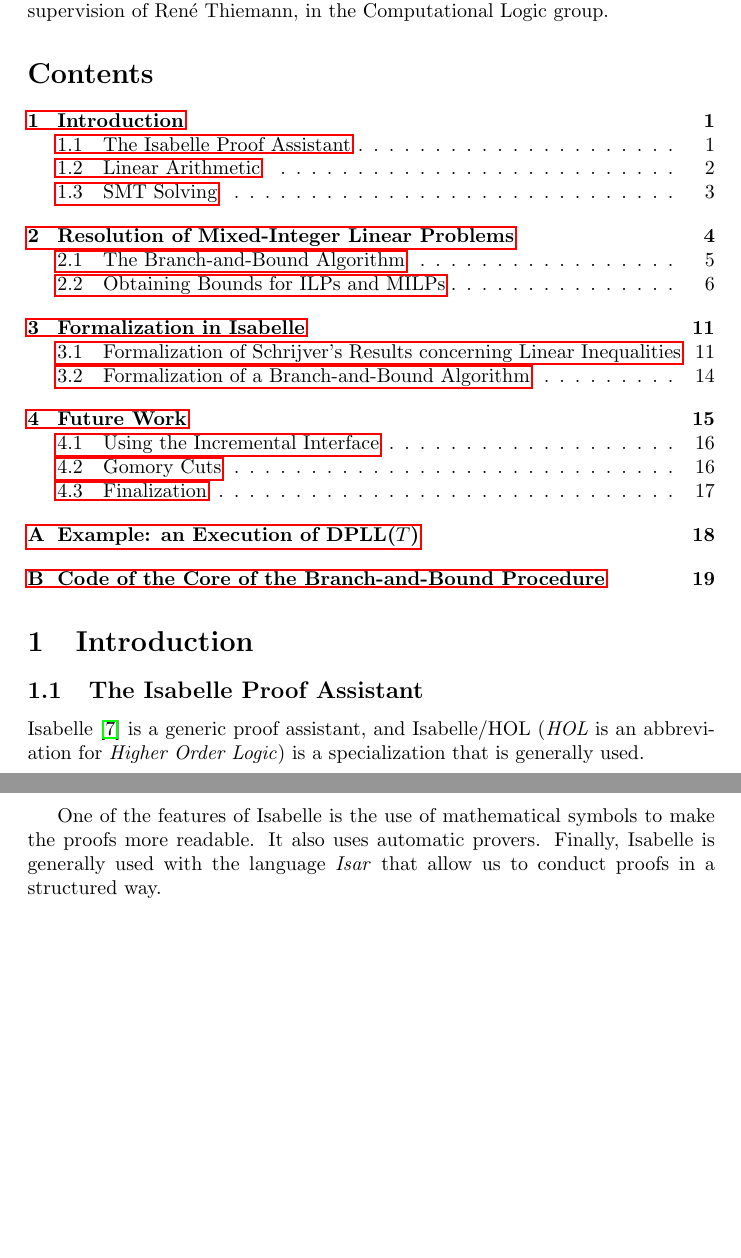
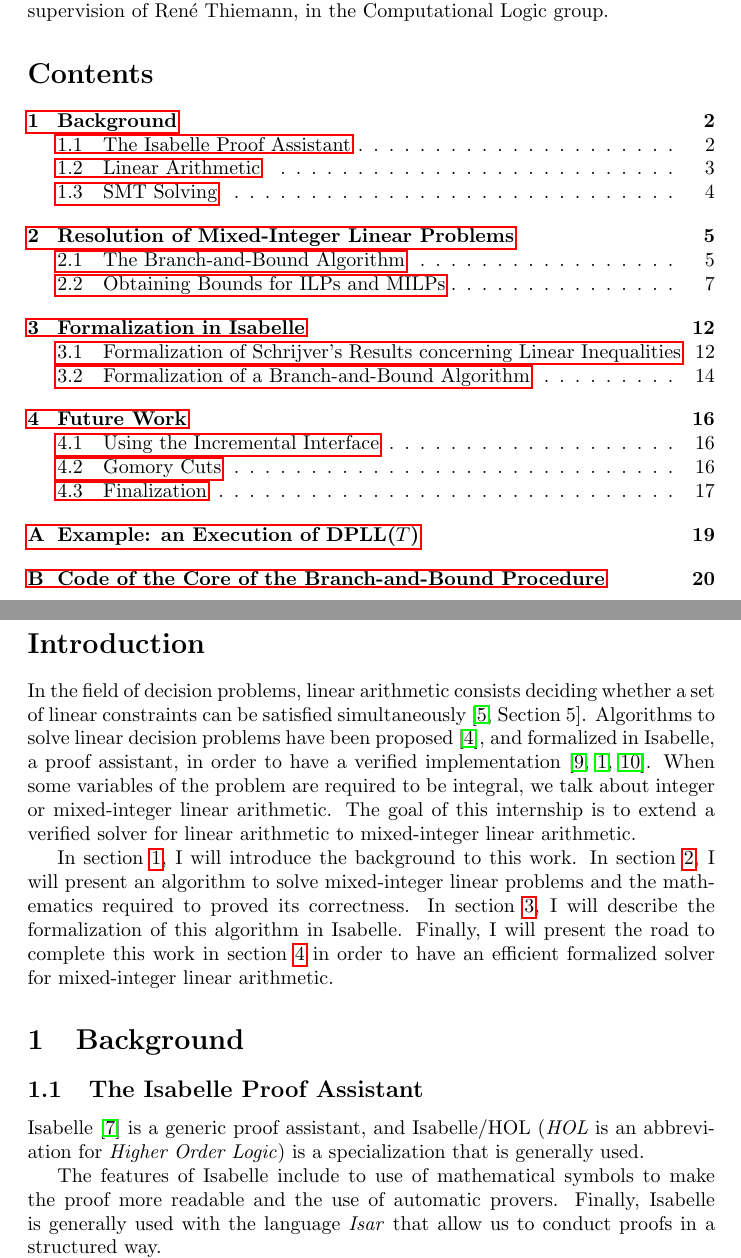
Before and after one commit to Cemoixerestre/Internship-2019, a LaTeX document (report.tex): two parts of pages 1 and 2 of 20, joined at a grey line, cut so that both start at the same text, the shorter picture padded with empty space. Compiled offline with pdfLaTeX; a LaTeX package or settings file that is missing is left out.

Commit message:
Final version of the report!

```diff
--- a/report.tex
+++ b/report.tex
@@ -59,20 +59,43 @@ Computational Logic group.
 
 \tableofcontents
 
-\section{Introduction}
+\pagebreak
+
+\section*{Introduction}
+In the field of decision problems, linear arithmetic consists deciding whether
+a set of linear constraints can be satisfied simultaneously
+\cite[Section 5]{Decision2016}. Algorithms to
+solve linear decision problems have been proposed \cite{Dutertre2006},
+and formalized in Isabelle, a proof assistant, in order to have a verified
+implementation \cite{Spasic2012, BHT2019, Thiemann2018}. When some variables of
+the problem are required to be integral, we talk about integer or mixed-integer
+linear arithmetic. The goal of this internship is to extend a verified solver
+for linear arithmetic to mixed-integer linear arithmetic.
+
+In section \ref{secback}, I will introduce the background to
+this work. In section \ref{secresolution}, I will present an algorithm to solve
+mixed-integer linear problems and the mathematics required to proved its
+correctness.
+In section \ref{secformalization}, I will describe the formalization of this
+algorithm in Isabelle. Finally, I will present the road to complete this work
+in section \ref{secfuture} in order to have an efficient formalized solver for
+mixed-integer linear arithmetic.
+
+\section{Background}
+\label{secback}
+
 \subsection{The Isabelle Proof Assistant}
 Isabelle \cite{Isabelle} is a generic proof assistant, and Isabelle/HOL
 (\textit{HOL} is an abbreviation for \textit{Higher Order Logic}) is a
 specialization that is generally used.
 
-%TODO: link the three sentences?
-One of the features of Isabelle is the use of mathematical symbols to make the
-proofs more readable. It also uses automatic provers.
+The features of Isabelle include to use of mathematical symbols to make the
+proof more readable and the use of automatic provers.
 Finally, Isabelle is generally used with the language \textit{Isar} that allow
 us to conduct proofs in a structured way.
 
 For example, here is a proof
-\footnote{adapted from \cite[Section 5.1]{ConcreteSemantics}},
+\footnote{adapted from \cite[Section 5.1]{ConcreteSemantics}}
 of the Cantor Theorem -- the fact that there is no surjection from a set $A$ to
 its powerset -- with Isabelle and Isar:
 \Snippet{cantor}
```
Also changed, not shown: report.tex (38 more changed lines).
